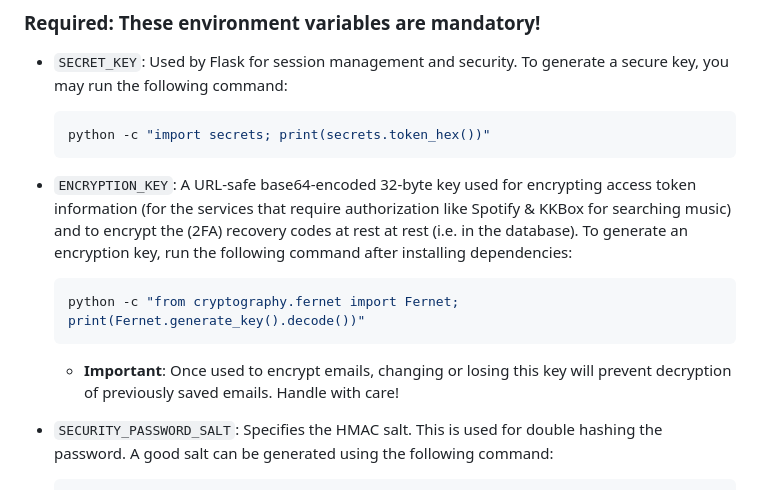
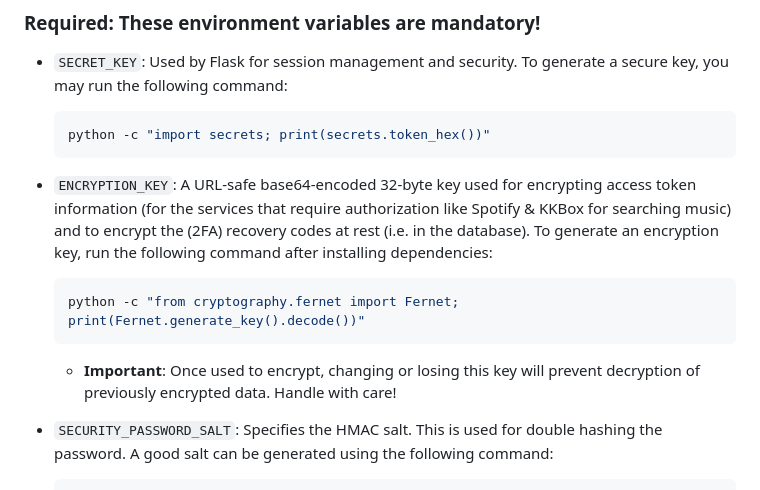
Before and after one commit to CheapNightbot/yutify, a Markdown page: README.md, the part around the change. Drawn GitHub-style.

````diff
--- a/README.md
+++ b/README.md
@@ -99,13 +99,13 @@ For certain configurations, it relies on environment variables that must be set
   python -c "import secrets; print(secrets.token_hex())"
   ```
 
-- `ENCRYPTION_KEY`: A URL-safe base64-encoded 32-byte key used for encrypting access token information (for the services that require authorization like Spotify & KKBox for searching music) and to encrypt the (2FA) recovery codes at rest at rest (i.e. in the database). To generate an encryption key, run the following command after installing dependencies:
+- `ENCRYPTION_KEY`: A URL-safe base64-encoded 32-byte key used for encrypting access token information (for the services that require authorization like Spotify & KKBox for searching music) and to encrypt the (2FA) recovery codes at rest (i.e. in the database). To generate an encryption key, run the following command after installing dependencies:
 
   ```bash
   python -c "from cryptography.fernet import Fernet; print(Fernet.generate_key().decode())"
   ```
 
-  - **Important**: Once used to encrypt emails, changing or losing this key will prevent decryption of previously saved emails. Handle with care!
+  - **Important**: Once used to encrypt, changing or losing this key will prevent decryption of previously encrypted data. Handle with care!
 
 - `SECURITY_PASSWORD_SALT`: Specifies the HMAC salt. This is used for double hashing the password. A good salt can be generated using the following command:
 
````
